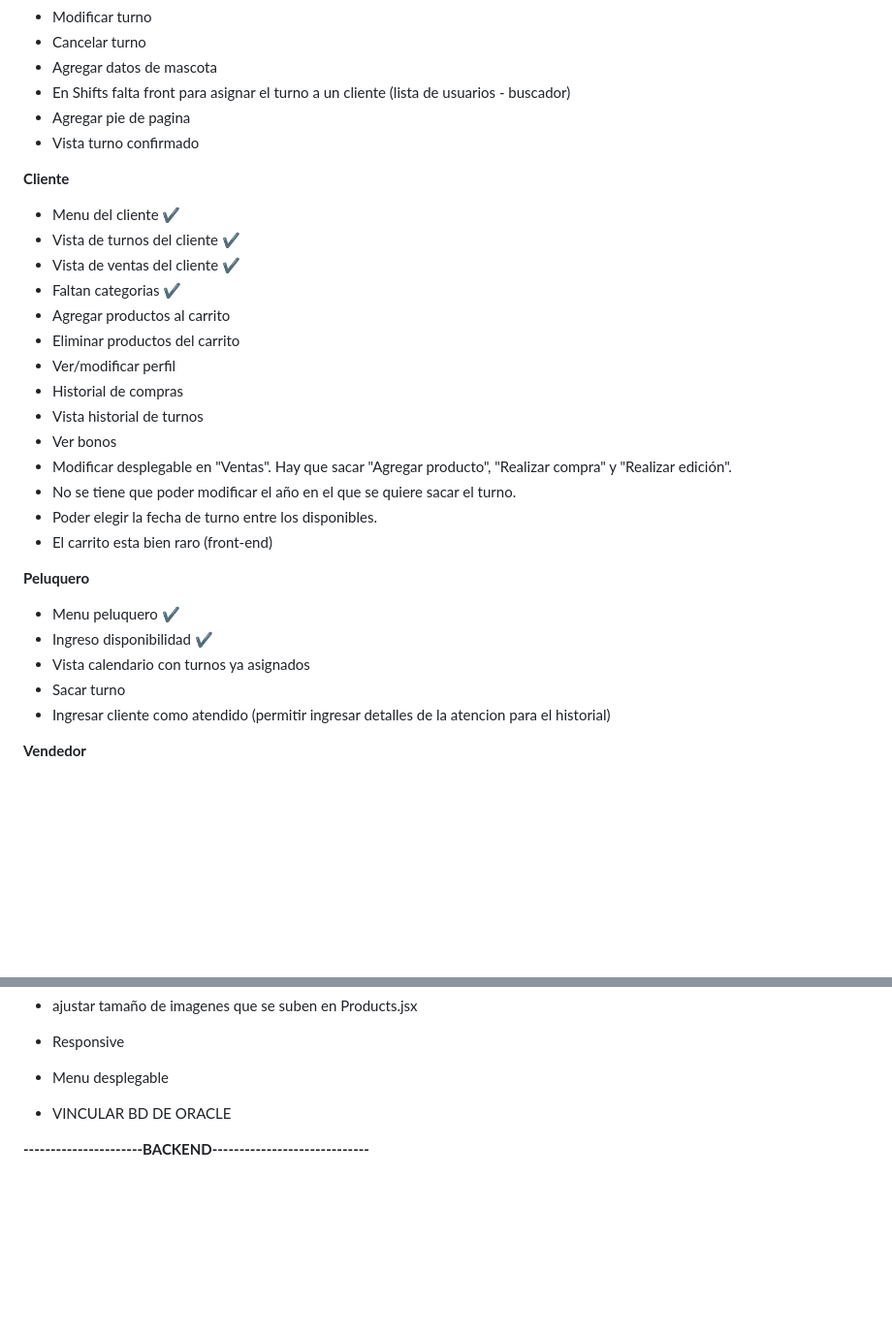
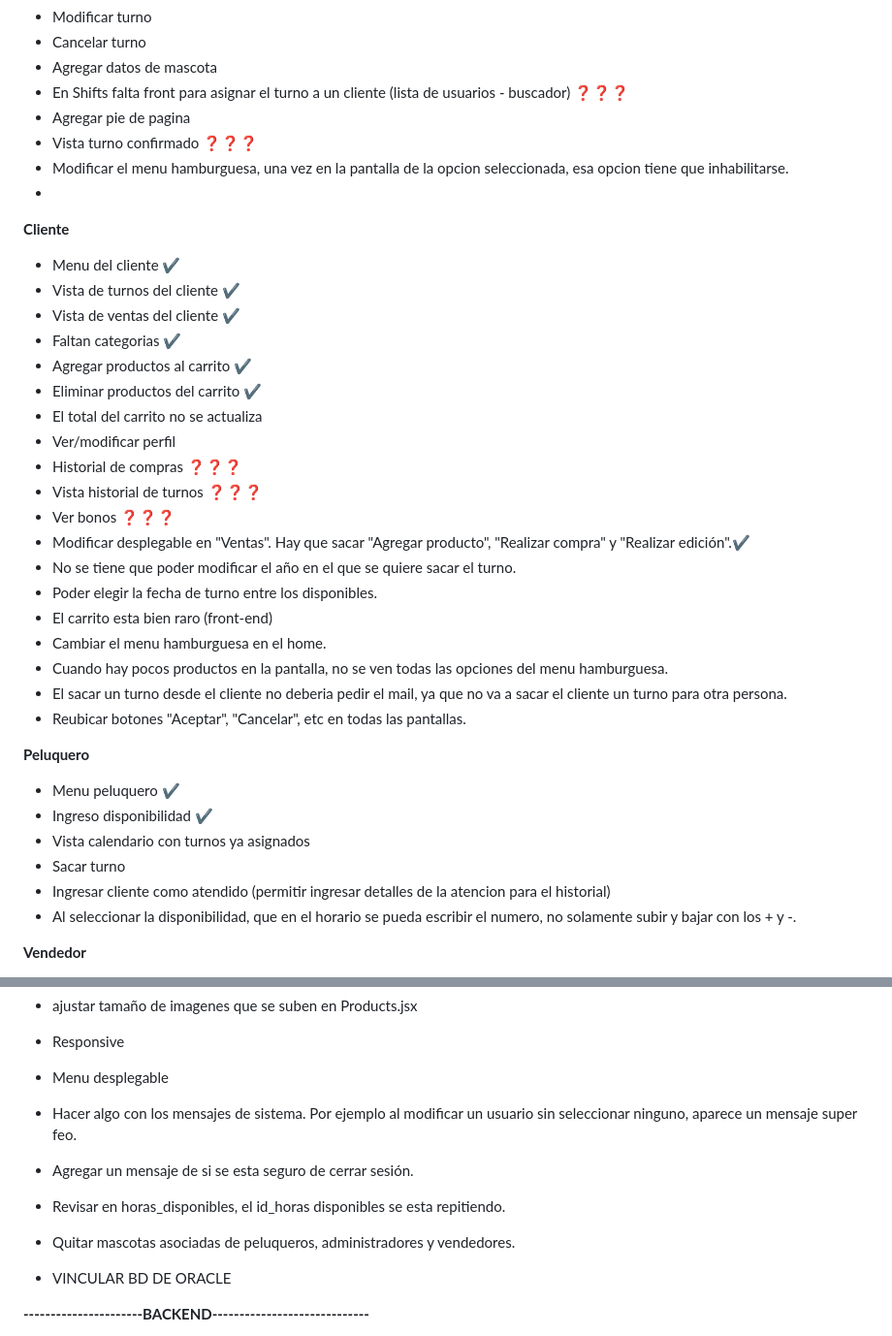
Before and after one commit to MarianaAlvarenga/Proton, a Markdown page: TODO LIST.md, 2 parts joined by grey strips. Shown at 97% size. Rendered like a GitHub page; blank space fills up the shorter version.

Commit message:
Modifica todo list

```diff
--- a/TODO LIST.md
+++ b/TODO LIST.md
@@ -29,25 +29,33 @@
  * Modificar turno
  * Cancelar turno
  * Agregar datos de mascota
- * En Shifts falta front para asignar el turno a un cliente (lista de usuarios - buscador)
+ * En Shifts falta front para asignar el turno a un cliente (lista de usuarios - buscador) ❓❓❓
  * Agregar pie de pagina
- * Vista turno confirmado
+ * Vista turno confirmado ❓❓❓
+ * Modificar el menu hamburguesa, una vez en la pantalla de la opcion seleccionada, esa opcion tiene que inhabilitarse.
+ *
 
  **Cliente**
  * Menu del cliente ✔️
  * Vista de turnos del cliente ✔️
  * Vista de ventas del cliente ✔️
  * Faltan categorias ✔️
- * Agregar productos al carrito
- * Eliminar productos del carrito
+ * Agregar productos al carrito ✔️
+ * Eliminar productos del carrito ✔️
+ * El total del carrito no se actualiza
  * Ver/modificar perfil
- * Historial de compras
- * Vista historial de turnos
- * Ver bonos
- * Modificar desplegable en "Ventas". Hay que sacar "Agregar producto", "Realizar compra" y "Realizar edición".
+ * Historial de compras ❓❓❓
+ * Vista historial de turnos ❓❓❓
+ * Ver bonos ❓❓❓
+ * Modificar desplegable en "Ventas". Hay que sacar "Agregar producto", "Realizar compra" y "Realizar edición".✔️
  * No se tiene que poder modificar el año en el que se quiere sacar el turno.
  * Poder elegir la fecha de turno entre los disponibles.
  * El carrito esta bien raro (front-end)
+ * Cambiar el menu hamburguesa en el home.
+ * Cuando hay pocos productos en la pantalla, no se ven todas las opciones del menu hamburguesa.
+ * El sacar un turno desde el cliente no deberia pedir el mail, ya que no va a sacar el cliente un turno para otra persona.
+ * Reubicar botones "Aceptar", "Cancelar", etc en todas las pantallas.
+
 
 
  **Peluquero**
@@ -56,6 +64,8 @@
  * Vista calendario con turnos ya asignados
  * Sacar turno
  * Ingresar cliente como atendido (permitir ingresar detalles de la atencion para el historial)
+ * Al seleccionar la disponibilidad, que en el horario se pueda escribir el numero, no solamente subir y bajar con los + y -.
+
 
  **Vendedor**
 * Menu vendedor ✔️
@@ -69,6 +79,10 @@
 * ajustar tamaño de imagenes que se suben en Products.jsx
 * Responsive
 * Menu desplegable
+* Hacer algo con los mensajes de sistema. Por ejemplo al modificar un usuario sin seleccionar ninguno, aparece un mensaje super feo.
+* Agregar un mensaje de si se esta seguro de cerrar sesión.
+* Revisar en horas_disponibles, el id_horas disponibles se esta repitiendo.
+* Quitar mascotas asociadas de peluqueros, administradores y vendedores.
 
 * VINCULAR BD DE ORACLE
 
```
Also changed, not shown: other parts of TODO LIST.md (+1 -1 lines).
